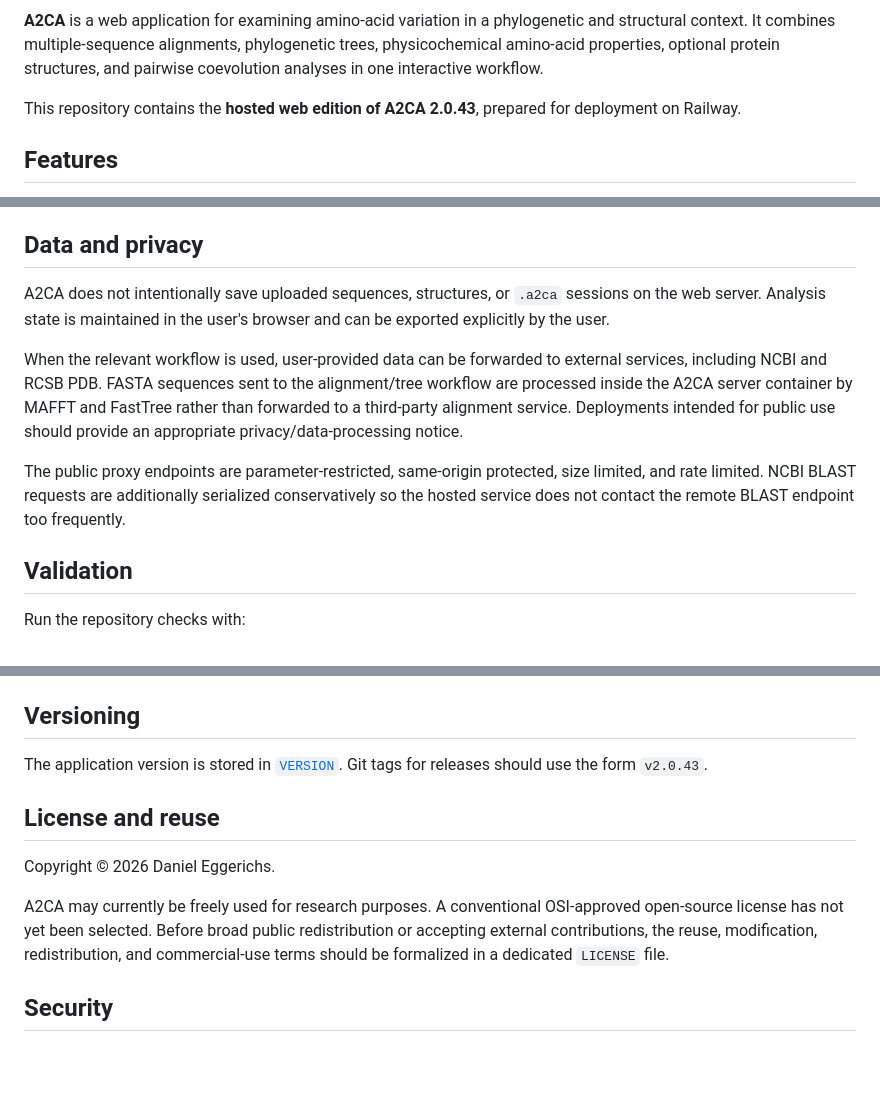
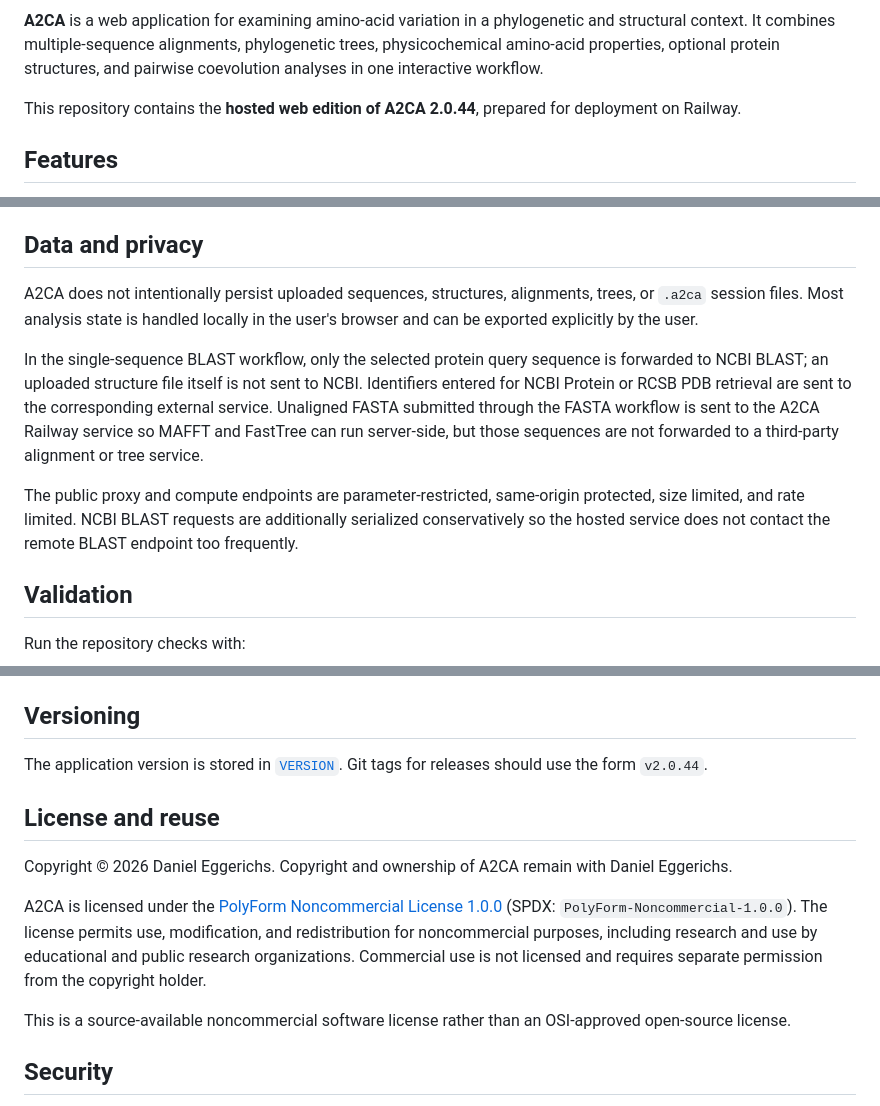
Before and after one commit to CMDRdelta/A2CA, a Markdown page: README.md, 3 parts joined by grey strips. GitHub-like rendering; blank space fills up the shorter version.

Commit message:
Update README for 2.0.44 licensing and privacy

```diff
--- a/README.md
+++ b/README.md
@@ -4,7 +4,7 @@
 
 **A2CA** is a web application for examining amino-acid variation in a phylogenetic and structural context. It combines multiple-sequence alignments, phylogenetic trees, physicochemical amino-acid properties, optional protein structures, and pairwise coevolution analyses in one interactive workflow.
 
-This repository contains the **hosted web edition of A2CA 2.0.43**, prepared for deployment on Railway.
+This repository contains the **hosted web edition of A2CA 2.0.44**, prepared for deployment on Railway.
 
 ## Features
 
@@ -124,11 +125,11 @@ External services are subject to their own availability, terms, and usage limits
 
 ## Data and privacy
 
-A2CA does not intentionally save uploaded sequences, structures, or `.a2ca` sessions on the web server. Analysis state is maintained in the user's browser and can be exported explicitly by the user.
+A2CA does not intentionally persist uploaded sequences, structures, alignments, trees, or `.a2ca` session files. Most analysis state is handled locally in the user's browser and can be exported explicitly by the user.
 
-When the relevant workflow is used, user-provided data can be forwarded to external services, including NCBI and RCSB PDB. FASTA sequences sent to the alignment/tree workflow are processed inside the A2CA server container by MAFFT and FastTree rather than forwarded to a third-party alignment service. Deployments intended for public use should provide an appropriate privacy/data-processing notice.
+In the single-sequence BLAST workflow, only the selected protein query sequence is forwarded to NCBI BLAST; an uploaded structure file itself is not sent to NCBI. Identifiers entered for NCBI Protein or RCSB PDB retrieval are sent to the corresponding external service. Unaligned FASTA submitted through the FASTA workflow is sent to the A2CA Railway service so MAFFT and FastTree can run server-side, but those sequences are not forwarded to a third-party alignment or tree service.
 
-The public proxy endpoints are parameter-restricted, same-origin protected, size limited, and rate limited. NCBI BLAST requests are additionally serialized conservatively so the hosted service does not contact the remote BLAST endpoint too frequently.
+The public proxy and compute endpoints are parameter-restricted, same-origin protected, size limited, and rate limited. NCBI BLAST requests are additionally serialized conservatively so the hosted service does not contact the remote BLAST endpoint too frequently.
 
 ## Validation
 
@@ -150,13 +151,15 @@ A machine-readable citation is provided in [`CITATION.cff`](CITATION.cff).
 
 ## Versioning
 
-The application version is stored in [`VERSION`](VERSION). Git tags for releases should use the form `v2.0.43`.
+The application version is stored in [`VERSION`](VERSION). Git tags for releases should use the form `v2.0.44`.
 
 ## License and reuse
 
-Copyright © 2026 Daniel Eggerichs.
+Copyright © 2026 Daniel Eggerichs. Copyright and ownership of A2CA remain with Daniel Eggerichs.
 
-A2CA may currently be freely used for research purposes. A conventional OSI-approved open-source license has not yet been selected. Before broad public redistribution or accepting external contributions, the reuse, modification, redistribution, and commercial-use terms should be formalized in a dedicated `LICENSE` file.
+A2CA is licensed under the [PolyForm Noncommercial License 1.0.0](LICENSE) (SPDX: `PolyForm-Noncommercial-1.0.0`). The license permits use, modification, and redistribution for noncommercial purposes, including research and use by educational and public research organizations. Commercial use is not licensed and requires separate permission from the copyright holder.
+
+This is a source-available noncommercial software license rather than an OSI-approved open-source license.
 
 ## Security
 
```
Also changed, not shown: other parts of README.md (+1 -0 lines).
